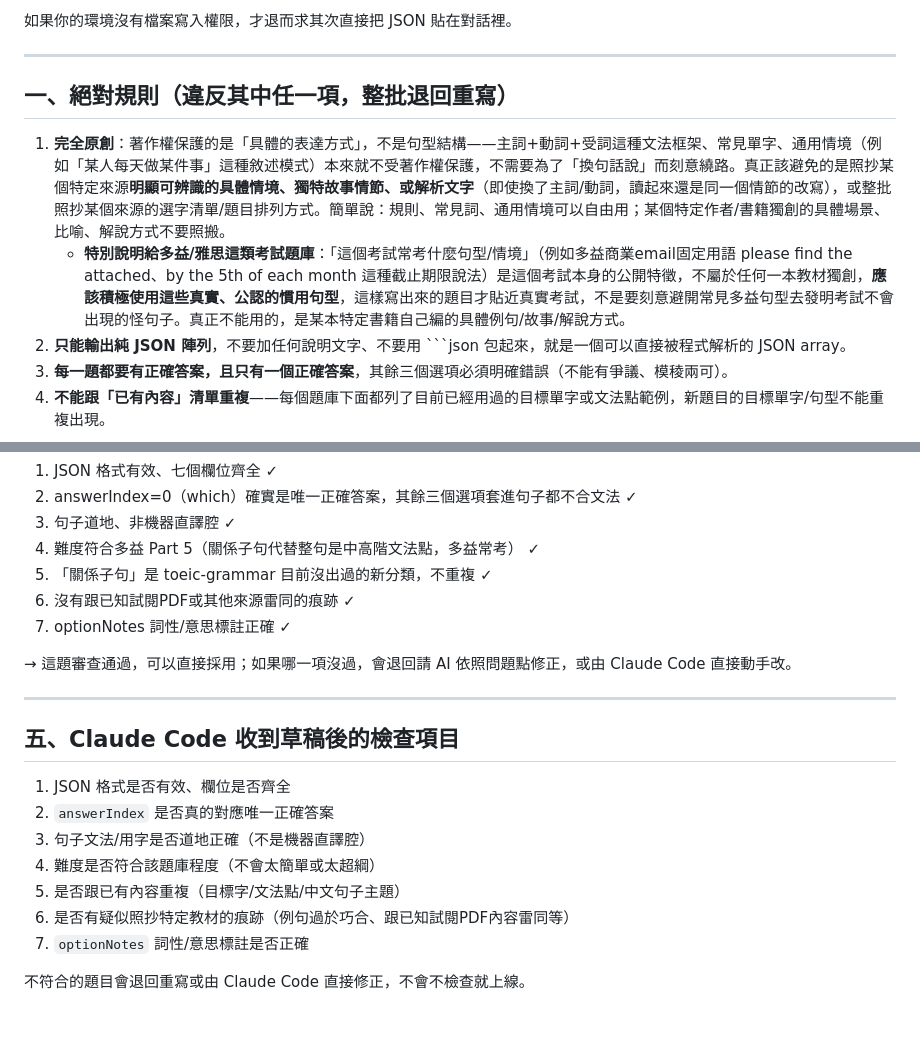
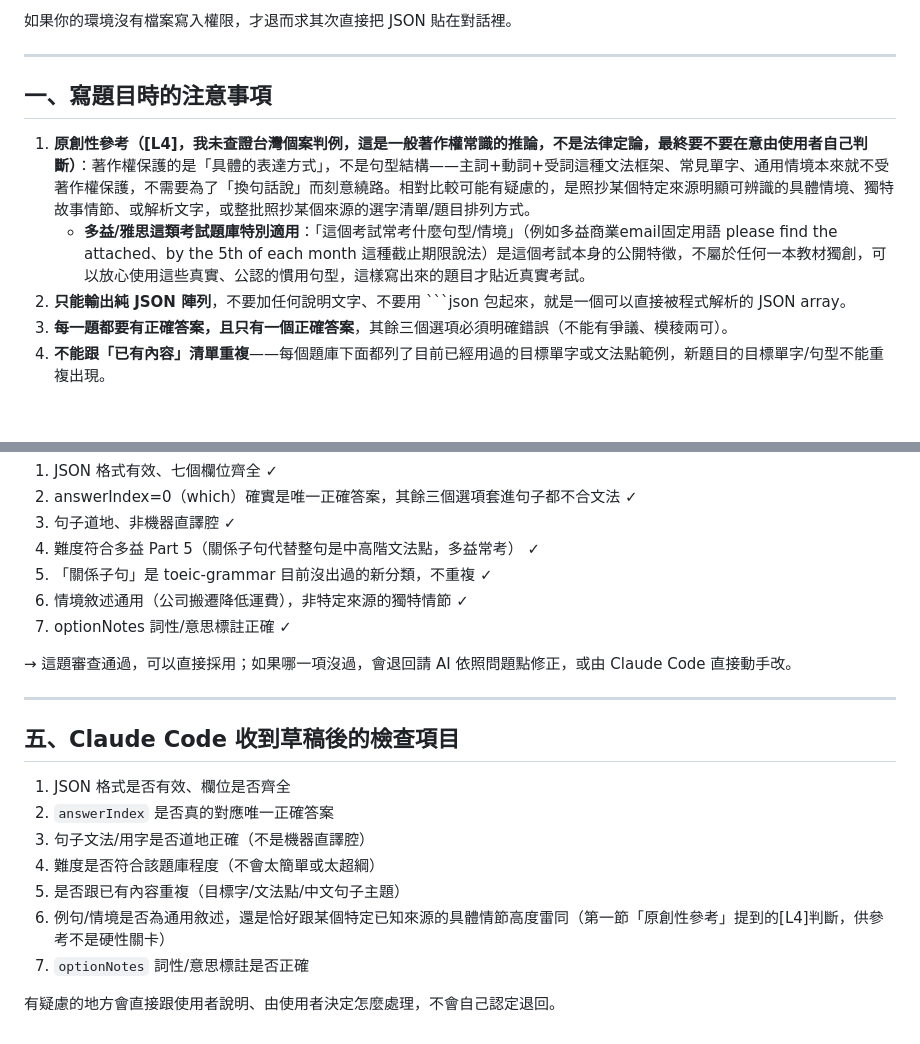
Before and after one commit to iw661001-cloud/bw-grammar-daily, a Markdown page: question-writing-template.md, 2 parts joined by grey strips. GitHub-like rendering; blank space fills up the shorter version.

Commit message:
修正題目撰寫範本版權相關措辭：把「絕對規則/整批退回重寫」的斷言式禁令改成標註[L4]的風險參考資訊，移除預設抄襲嫌疑的審查用語，判斷權交還使用者；起因使用者指出Claude在版權議題上違反AI_SPEC.md自身L4/L5「不得直接斷言」規則、且語氣預設使用者有不當意圖

````diff
--- a/question-writing-template.md
+++ b/question-writing-template.md
@@ -18,10 +18,10 @@
 
 ---
 
-## 一、絕對規則（違反其中任一項，整批退回重寫）
+## 一、寫題目時的注意事項
 
-1. **完全原創**：著作權保護的是「具體的表達方式」，不是句型結構——主詞+動詞+受詞這種文法框架、常見單字、通用情境（例如「某人每天做某件事」這種敘述模式）本來就不受著作權保護，不需要為了「換句話說」而刻意繞路。真正該避免的是照抄某個特定來源**明顯可辨識的具體情境、獨特故事情節、或解析文字**（即使換了主詞/動詞，讀起來還是同一個情節的改寫），或整批照抄某個來源的選字清單/題目排列方式。簡單說：規則、常見詞、通用情境可以自由用；某個特定作者/書籍獨創的具體場景、比喻、解說方式不要照搬。
-   - **特別說明給多益/雅思這類考試題庫**：「這個考試常考什麼句型/情境」（例如多益商業email固定用語 please find the attached、by the 5th of each month 這種截止期限說法）是這個考試本身的公開特徵，不屬於任何一本教材獨創，**應該積極使用這些真實、公認的慣用句型**，這樣寫出來的題目才貼近真實考試，不是要刻意避開常見多益句型去發明考試不會出現的怪句子。真正不能用的，是某本特定書籍自己編的具體例句/故事/解說方式。
+1. **原創性參考（[L4]，我未查證台灣個案判例，這是一般著作權常識的推論，不是法律定論，最終要不要在意由使用者自己判斷）**：著作權保護的是「具體的表達方式」，不是句型結構——主詞+動詞+受詞這種文法框架、常見單字、通用情境本來就不受著作權保護，不需要為了「換句話說」而刻意繞路。相對比較可能有疑慮的，是照抄某個特定來源明顯可辨識的具體情境、獨特故事情節、或解析文字，或整批照抄某個來源的選字清單/題目排列方式。
+   - **多益/雅思這類考試題庫特別適用**：「這個考試常考什麼句型/情境」（例如多益商業email固定用語 please find the attached、by the 5th of each month 這種截止期限說法）是這個考試本身的公開特徵，不屬於任何一本教材獨創，可以放心使用這些真實、公認的慣用句型，這樣寫出來的題目才貼近真實考試。
 2. **只能輸出純 JSON 陣列**，不要加任何說明文字、不要用 ```json 包起來，就是一個可以直接被程式解析的 JSON array。
 3. **每一題都要有正確答案，且只有一個正確答案**，其餘三個選項必須明確錯誤（不能有爭議、模稜兩可）。
 4. **不能跟「已有內容」清單重複**——每個題庫下面都列了目前已經用過的目標單字或文法點範例，新題目的目標單字/句型不能重複出現。
@@ -124,7 +124,7 @@ Claude Code 收到這題後的審查示範（對照第四節檢查項目逐條
 3. 句子道地、非機器直譯腔 ✓
 4. 難度符合多益 Part 5（關係子句代替整句是中高階文法點，多益常考） ✓
 5. 「關係子句」是 toeic-grammar 目前沒出過的新分類，不重複 ✓
-6. 沒有跟已知試閱PDF或其他來源雷同的痕跡 ✓
+6. 情境敘述通用（公司搬遷降低運費），非特定來源的獨特情節 ✓
 7. optionNotes 詞性/意思標註正確 ✓
 
 → 這題審查通過，可以直接採用；如果哪一項沒過，會退回請 AI 依照問題點修正，或由 Claude Code 直接動手改。
@@ -138,7 +138,7 @@ Claude Code 收到這題後的審查示範（對照第四節檢查項目逐條
 3. 句子文法/用字是否道地正確（不是機器直譯腔）
 4. 難度是否符合該題庫程度（不會太簡單或太超綱）
 5. 是否跟已有內容重複（目標字/文法點/中文句子主題）
-6. 是否有疑似照抄特定教材的痕跡（例句過於巧合、跟已知試閱PDF內容雷同等）
+6. 例句/情境是否為通用敘述，還是恰好跟某個特定已知來源的具體情節高度雷同（第一節「原創性參考」提到的[L4]判斷，供參考不是硬性關卡）
 7. `optionNotes` 詞性/意思標註是否正確
 
-不符合的題目會退回重寫或由 Claude Code 直接修正，不會不檢查就上線。
+有疑慮的地方會直接跟使用者說明、由使用者決定怎麼處理，不會自己認定退回。
````
